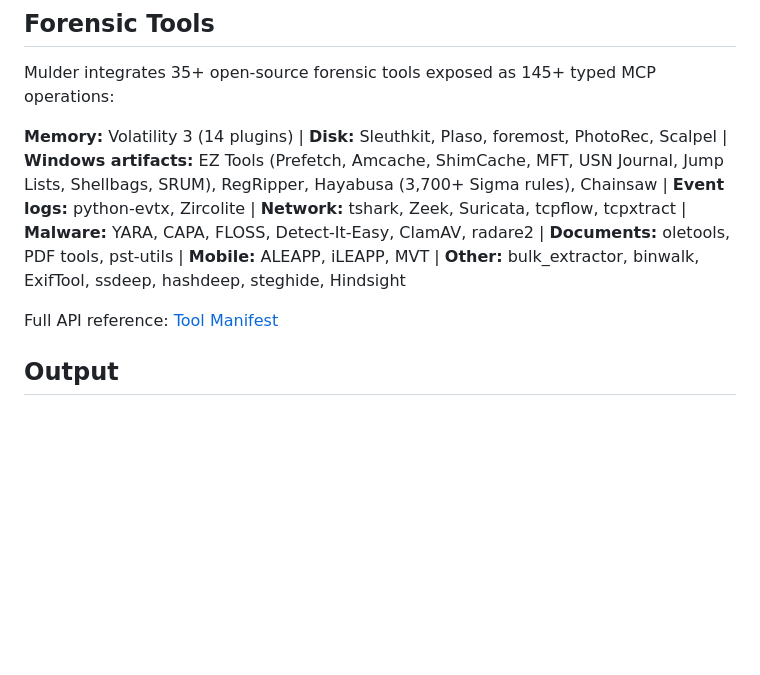
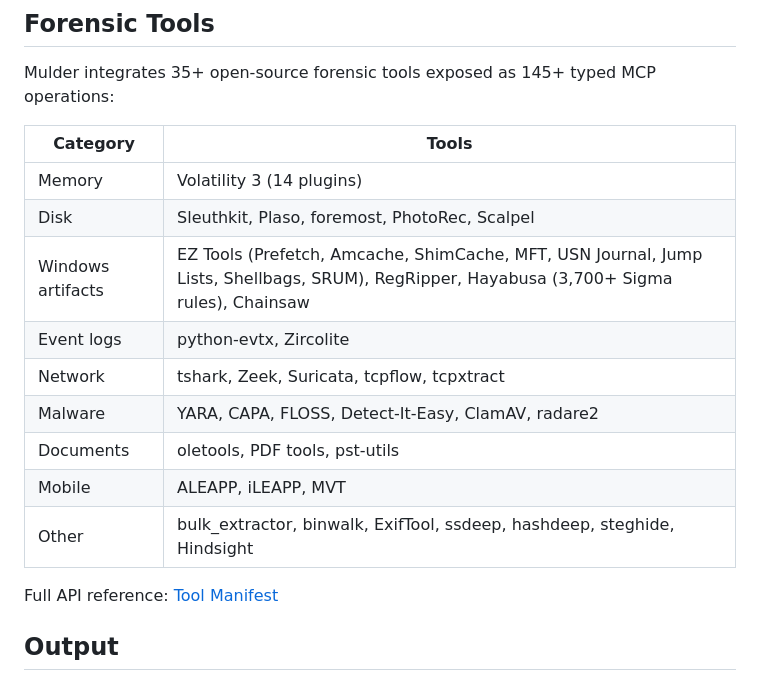
Before and after one commit to calebevans/mulder, a Markdown page: README.md, the part around the change. GitHub-like rendering; blank space fills up the shorter version.

Commit message:
docs: fix table

```diff
--- a/README.md
+++ b/README.md
@@ -70,7 +70,17 @@ For Vertex AI, Amazon Bedrock, non-Anthropic models via LiteLLM, and full CLI op
 
 Mulder integrates 35+ open-source forensic tools exposed as 145+ typed MCP operations:
 
-**Memory:** Volatility 3 (14 plugins) | **Disk:** Sleuthkit, Plaso, foremost, PhotoRec, Scalpel | **Windows artifacts:** EZ Tools (Prefetch, Amcache, ShimCache, MFT, USN Journal, Jump Lists, Shellbags, SRUM), RegRipper, Hayabusa (3,700+ Sigma rules), Chainsaw | **Event logs:** python-evtx, Zircolite | **Network:** tshark, Zeek, Suricata, tcpflow, tcpxtract | **Malware:** YARA, CAPA, FLOSS, Detect-It-Easy, ClamAV, radare2 | **Documents:** oletools, PDF tools, pst-utils | **Mobile:** ALEAPP, iLEAPP, MVT | **Other:** bulk_extractor, binwalk, ExifTool, ssdeep, hashdeep, steghide, Hindsight
+| Category | Tools |
+|----------|-------|
+| Memory | Volatility 3 (14 plugins) |
+| Disk | Sleuthkit, Plaso, foremost, PhotoRec, Scalpel |
+| Windows artifacts | EZ Tools (Prefetch, Amcache, ShimCache, MFT, USN Journal, Jump Lists, Shellbags, SRUM), RegRipper, Hayabusa (3,700+ Sigma rules), Chainsaw |
+| Event logs | python-evtx, Zircolite |
+| Network | tshark, Zeek, Suricata, tcpflow, tcpxtract |
+| Malware | YARA, CAPA, FLOSS, Detect-It-Easy, ClamAV, radare2 |
+| Documents | oletools, PDF tools, pst-utils |
+| Mobile | ALEAPP, iLEAPP, MVT |
+| Other | bulk_extractor, binwalk, ExifTool, ssdeep, hashdeep, steghide, Hindsight |
 
 Full API reference: [Tool Manifest](docs/tool-manifest.md)
 
```
